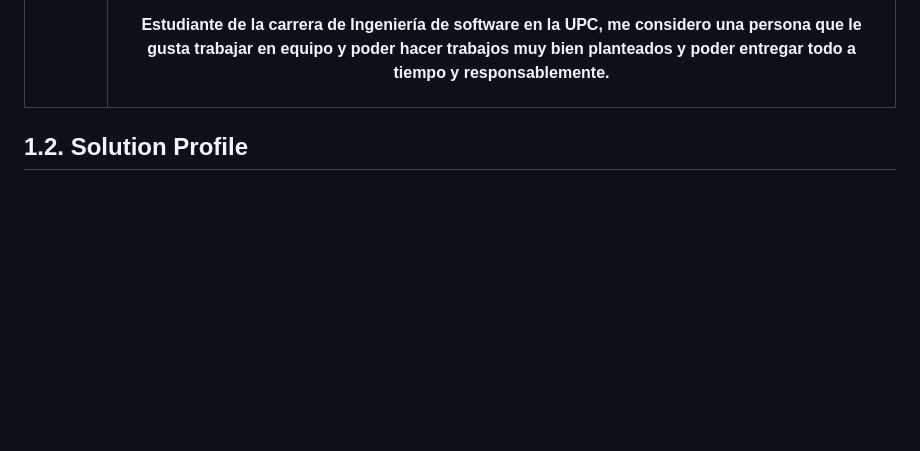
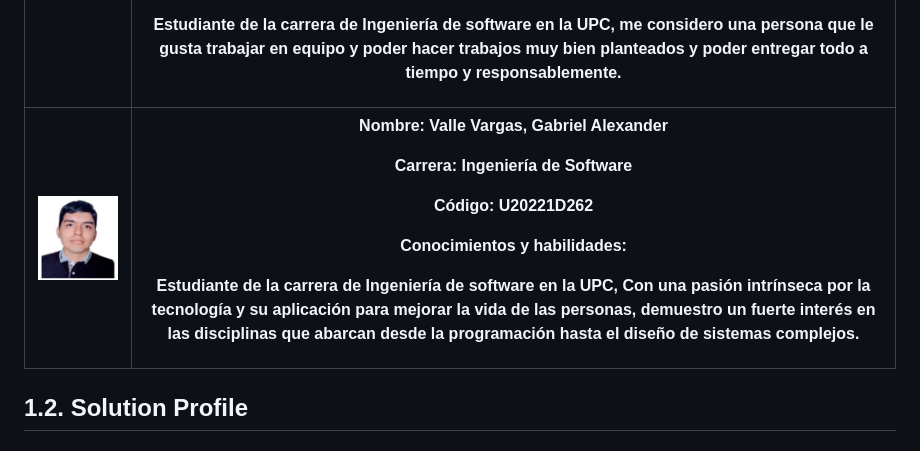
Before and after one commit to SangreLima-UPC/sangrelima-report, a Markdown page: report/01-introduccion.md, the part around the change. Rendered like a GitHub page; pictures changed too: assets/images/media/valle-vargas-gabriel.png (added); blank space fills up the shorter version.

Commit message:
Adicion de integrante

```diff
--- a/report/01-introduccion.md
+++ b/report/01-introduccion.md
@@ -78,6 +78,14 @@
 <p><strong>Código:</strong> U202520955</p>
 <p><strong>Conocimientos y habilidades:</strong></p>
 <p>Estudiante de la carrera de Ingeniería de software en la UPC, me considero una persona que le gusta trabajar en equipo y poder hacer trabajos muy bien planteados y poder entregar todo a tiempo y responsablemente.</p></th>
+</tr>
+<tr>
+<th style="text-align: center;"><img src="../assets/images/media/valle-vargas-gabriel.png" style="width:2.27083in;height:2.56944in" /></th>
+<th style="text-align: left;"><p><strong>Nombre:</strong> Valle Vargas, Gabriel Alexander</p>
+<p><strong>Carrera:</strong> Ingeniería de Software</p>
+<p><strong>Código:</strong> U20221D262</p>
+<p><strong>Conocimientos y habilidades:</strong></p>
+<p>Estudiante de la carrera de Ingeniería de software en la UPC, Con una pasión intrínseca por la tecnología y su aplicación para mejorar la vida de las personas, demuestro un fuerte interés en las disciplinas que abarcan desde la programación hasta el diseño de sistemas complejos.</p></th>
 </tr>
 </thead>
 <tbody>
```
